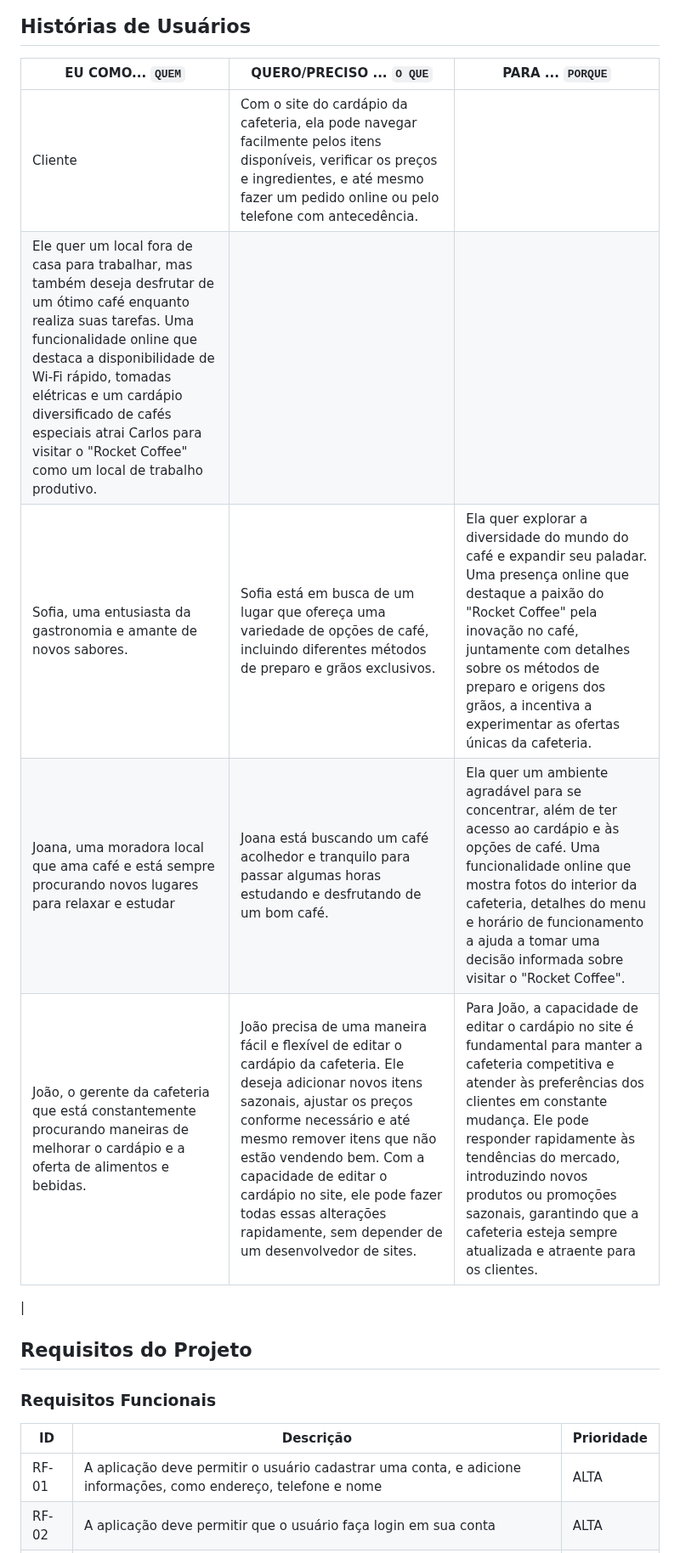
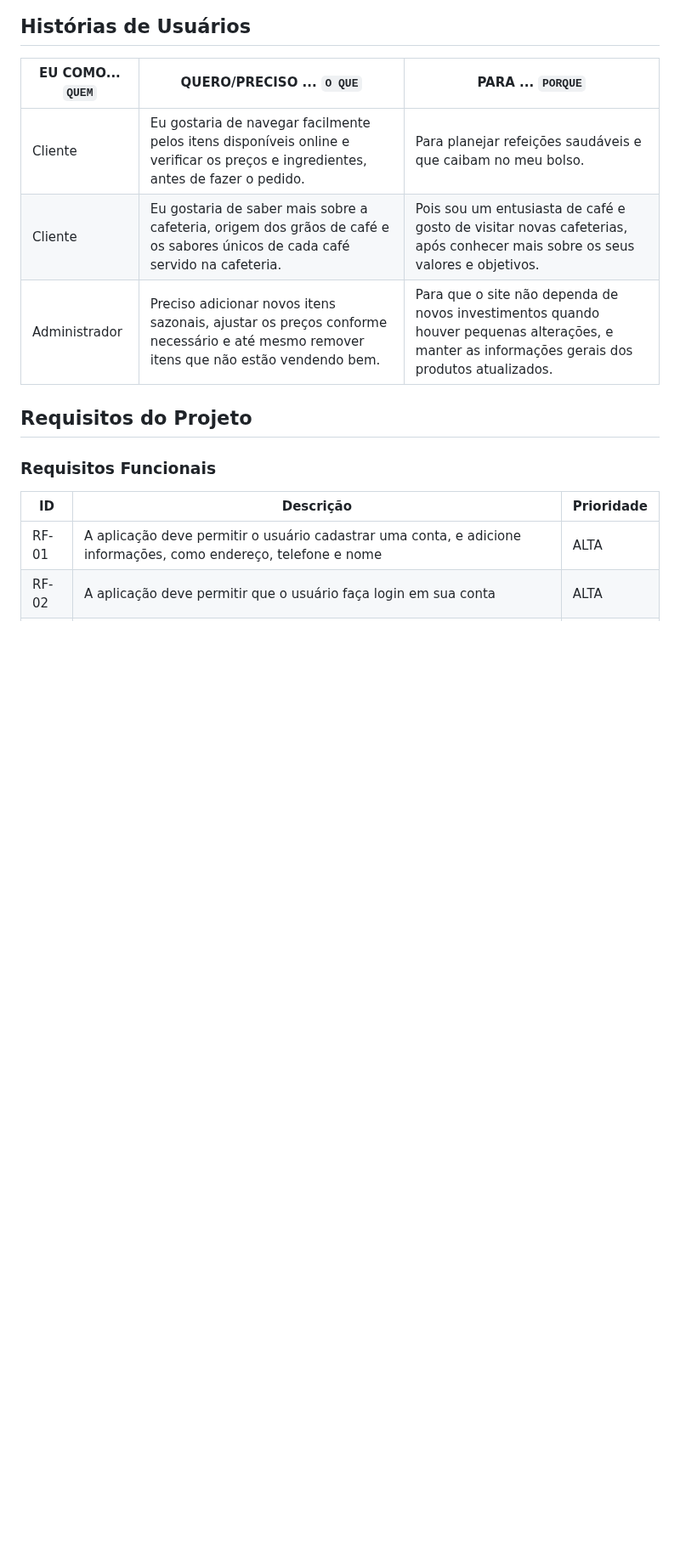
Before and after one commit to ICEI-PUC-Minas-PMV-ADS/pmv-ads-2023-2-e1-proj-web-t1-expresso-virtual, a Markdown page: documentos/02-Especificação do Projeto.md, the part around the change. Shown at 85% size. GitHub-like rendering; blank space fills up the shorter version.

```diff
--- a/documentos/02-Especificação do Projeto.md
+++ b/documentos/02-Especificação do Projeto.md
@@ -48,13 +48,9 @@
 
 |EU COMO... `QUEM`   | QUERO/PRECISO ... `O QUE` |PARA ... `PORQUE`                 |
 | --- | --- | --- |
-| Cliente | Com o site do cardápio da cafeteria, ela pode navegar facilmente pelos itens disponíveis, verificar os preços e ingredientes, e até mesmo fazer um pedido online ou pelo telefone com antecedência.
-| Ele quer um local fora de casa para trabalhar, mas também deseja desfrutar de um ótimo café enquanto realiza suas tarefas. Uma funcionalidade online que destaca a disponibilidade de Wi-Fi rápido, tomadas elétricas e um cardápio diversificado de cafés especiais atrai Carlos para visitar o "Rocket Coffee" como um local de trabalho produtivo.|
-|Sofia, uma entusiasta da gastronomia e amante de novos sabores.|Sofia está em busca de um lugar que ofereça uma variedade de opções de café, incluindo diferentes métodos de preparo e grãos  exclusivos.|Ela quer explorar a diversidade do mundo do café e expandir seu paladar. Uma presença online que destaque a paixão do "Rocket Coffee" pela inovação no café, juntamente com detalhes sobre os métodos de preparo e origens dos grãos, a incentiva a experimentar as ofertas únicas da cafeteria.|
-|Joana, uma moradora local que ama café e está sempre procurando novos lugares para relaxar e estudar|Joana está buscando um café acolhedor e tranquilo para passar algumas horas estudando e desfrutando de um bom café.|Ela quer um ambiente agradável para se concentrar, além de ter acesso ao cardápio e às opções de café. Uma funcionalidade online que mostra fotos do interior da cafeteria, detalhes do menu e horário de funcionamento a ajuda a tomar uma decisão informada sobre visitar o "Rocket Coffee".|
-|João, o gerente da cafeteria que está constantemente procurando maneiras de melhorar o cardápio e a oferta de alimentos e bebidas.|João precisa de uma maneira fácil e flexível de editar o cardápio da cafeteria. Ele deseja adicionar novos itens sazonais, ajustar os preços conforme necessário e até mesmo remover itens que não estão vendendo bem. Com a capacidade de editar o cardápio no site, ele pode fazer todas essas alterações rapidamente, sem depender de um desenvolvedor de sites.|Para João, a capacidade de editar o cardápio no site é fundamental para manter a cafeteria competitiva e atender às preferências dos clientes em constante mudança. Ele pode responder rapidamente às tendências do mercado, introduzindo novos produtos ou promoções sazonais, garantindo que a cafeteria esteja sempre atualizada e atraente para os clientes.|
-
-|
+|Cliente | Eu gostaria de navegar facilmente pelos itens disponíveis online e verificar os preços e ingredientes, antes de fazer o pedido.| Para planejar refeições saudáveis e que caibam no meu bolso.|
+|Cliente | Eu gostaria de saber mais sobre a cafeteria, origem dos grãos de café e os sabores únicos de cada café servido na cafeteria.| Pois sou um entusiasta de café e gosto de visitar novas  cafeterias, após conhecer mais sobre os seus valores e objetivos.|
+|Administrador|Preciso adicionar novos itens sazonais, ajustar os preços conforme necessário e até mesmo remover itens que não estão vendendo bem.|Para que o site não dependa de novos investimentos quando houver pequenas alterações, e manter as informações gerais dos produtos atualizados.|
 
 ## Requisitos do Projeto
 
```
